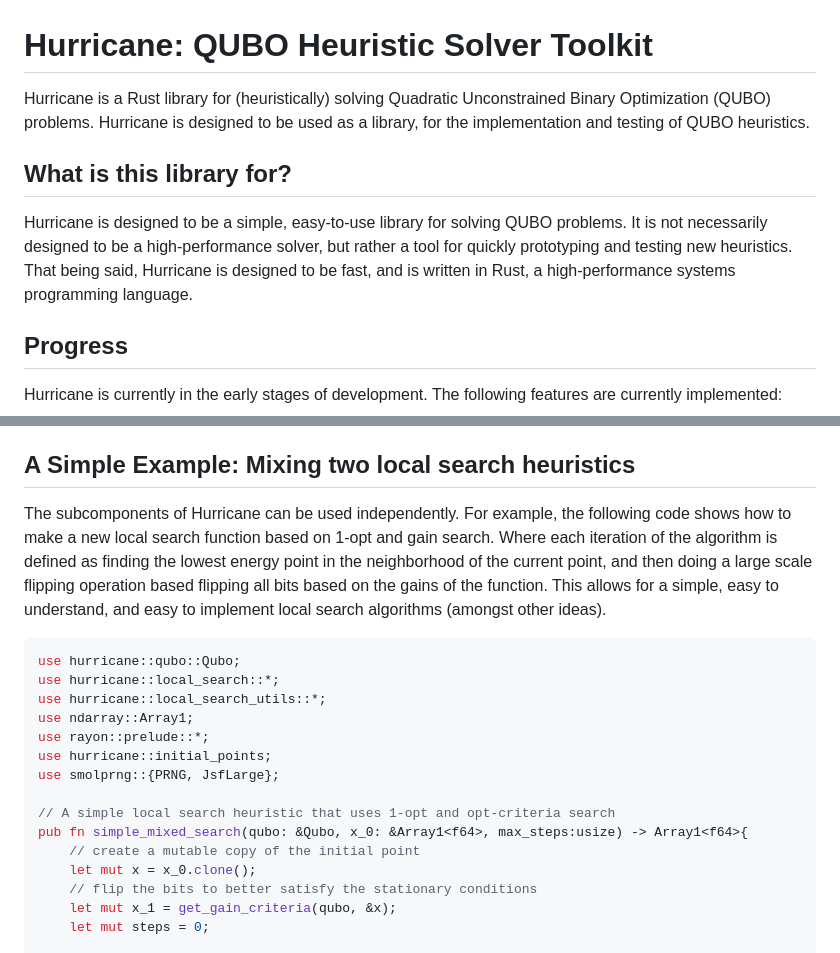
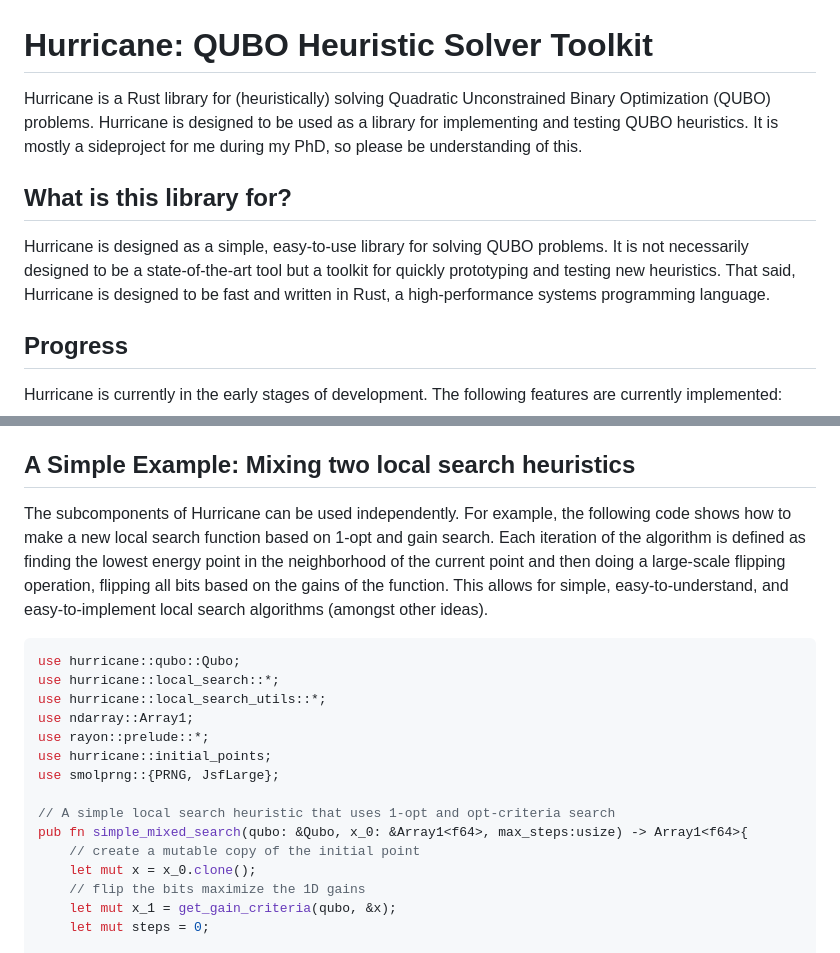
Before and after one commit to DKenefake/hercules, a Markdown page: README.md, 2 parts joined by grey strips. GitHub-like rendering.

````diff
--- a/README.md
+++ b/README.md
@@ -1,10 +1,10 @@
 # Hurricane: QUBO Heuristic Solver Toolkit
 
-Hurricane is a Rust library for (heuristically) solving Quadratic Unconstrained Binary Optimization (QUBO) problems. Hurricane is designed to be used as a library, for the implementation and testing of QUBO heuristics.
+Hurricane is a Rust library for (heuristically) solving Quadratic Unconstrained Binary Optimization (QUBO) problems. Hurricane is designed to be used as a library for implementing and testing QUBO heuristics. It is mostly a sideproject for me during my PhD, so please be understanding of this.
 
 ## What is this library for?
 
-Hurricane is designed to be a simple, easy-to-use library for solving QUBO problems. It is not necessarily designed to be a high-performance solver, but rather a tool for quickly prototyping and testing new heuristics. That being said, Hurricane is designed to be fast, and is written in Rust, a high-performance systems programming language.
+Hurricane is designed as a simple, easy-to-use library for solving QUBO problems. It is not necessarily designed to be a state-of-the-art tool but a toolkit for quickly prototyping and testing new heuristics. That said, Hurricane is designed to be fast and written in Rust, a high-performance systems programming language.
 
 ## Progress
 
@@ -21,7 +21,7 @@ Hurricane is currently in the early stages of development. The following feature
 
 ## A Simple Example: Mixing two local search heuristics
 
-The subcomponents of Hurricane can be used independently. For example, the following code shows how to make a new local search function based on 1-opt and gain search. Where each iteration of the algorithm is defined as finding the lowest energy point in the neighborhood of the current point, and then doing a large scale flipping operation based flipping all bits based on the gains of the function. This allows for a simple, easy to understand, and easy to implement local search algorithms (amongst other ideas).
+The subcomponents of Hurricane can be used independently. For example, the following code shows how to make a new local search function based on 1-opt and gain search. Each iteration of the algorithm is defined as finding the lowest energy point in the neighborhood of the current point and then doing a large-scale flipping operation, flipping all bits based on the gains of the function. This allows for simple, easy-to-understand, and easy-to-implement local search algorithms (amongst other ideas).
 
 ```rust no_run
 use hurricane::qubo::Qubo;
@@ -36,7 +36,7 @@ use smolprng::{PRNG, JsfLarge};
 pub fn simple_mixed_search(qubo: &Qubo, x_0: &Array1<f64>, max_steps:usize) -> Array1<f64>{
     // create a mutable copy of the initial point
     let mut x = x_0.clone();
-    // flip the bits to better satisfy the stationary conditions
+    // flip the bits maximize the 1D gains
     let mut x_1 = get_gain_criteria(qubo, &x);
     let mut steps = 0;
 
````
